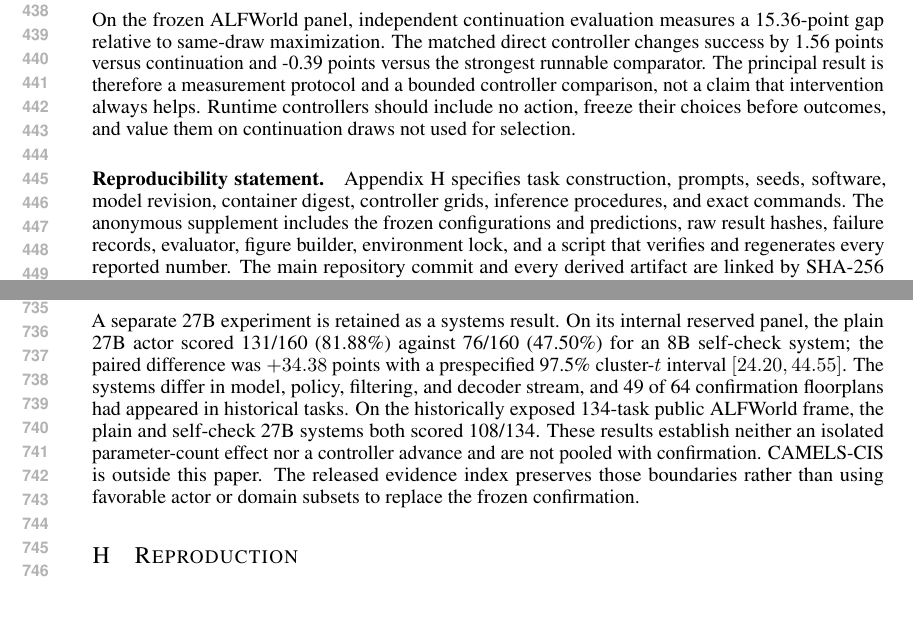
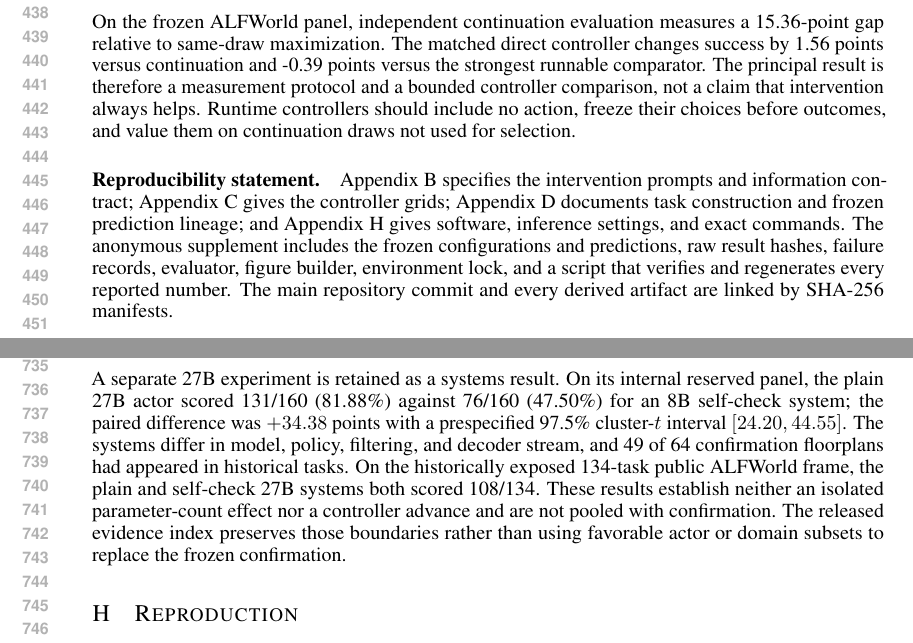
Before and after one commit to mariklolik/intervene-or-continue-iclr2027, a LaTeX paper (paper/main.tex, which reads paper/appendix.tex): two parts of pages 9 and 14 of 15, joined at a grey line, cut so that both start at the same text, the shorter picture padded with empty space. Compiled offline with pdfLaTeX.

Commit message:
paper: sharpen appendix pointers

```diff
--- a/paper/appendix.tex
+++ b/paper/appendix.tex
@@ -122,7 +122,7 @@ Earlier work motivated the new confirmation but does not enter its multiplicity
 
 The native-interface follow-up and its demonstration ablation are reported only as actor-side exploratory analyses. Changing thinking mode, output cap, and demonstration use together produced 80.60\% versus 70.90\% in one paired 134-task draw. A later conditional ablation held thinking and cap fixed: including two released demonstrations produced 116/134 successes (86.57\%) versus 107/134 (79.85\%), a $+6.72$-point estimate with task-bootstrap interval $[-0.75,14.18]$ and two-sided sign-flip $p=0.1087$. Excluding one scene reversed the latter estimate to $-3.51$ points. Neither result is pooled with confirmation, establishes a controller effect, or supports a state-of-the-art claim.
 
-A separate 27B experiment is retained as a systems result. On its internal reserved panel, the plain 27B actor scored 131/160 (81.88\%) against 76/160 (47.50\%) for an 8B self-check system; the paired difference was $+34.38$ points with a prespecified 97.5\% cluster-$t$ interval $[24.20,44.55]$. The systems differ in model, policy, filtering, and decoder stream, and 49 of 64 confirmation floorplans had appeared in historical tasks. On the historically exposed 134-task public ALFWorld frame, the plain and self-check 27B systems both scored 108/134. These results establish neither an isolated parameter-count effect nor a controller advance and are not pooled with confirmation. CAMELS-CIS is outside this paper. The released evidence index preserves those boundaries rather than using favorable actor or domain subsets to replace the frozen confirmation.
+A separate 27B experiment is retained as a systems result. On its internal reserved panel, the plain 27B actor scored 131/160 (81.88\%) against 76/160 (47.50\%) for an 8B self-check system; the paired difference was $+34.38$ points with a prespecified 97.5\% cluster-$t$ interval $[24.20,44.55]$. The systems differ in model, policy, filtering, and decoder stream, and 49 of 64 confirmation floorplans had appeared in historical tasks. On the historically exposed 134-task public ALFWorld frame, the plain and self-check 27B systems both scored 108/134. These results establish neither an isolated parameter-count effect nor a controller advance and are not pooled with confirmation. The released evidence index preserves those boundaries rather than using favorable actor or domain subsets to replace the frozen confirmation.
 
 \section{Reproduction}
 \label{app:repro}
--- a/paper/main.tex
+++ b/paper/main.tex
@@ -184,7 +184,7 @@ The study uses simulated household and elementary-science tasks and contains no
 \input{generated/conclusion.tex}
 
 \paragraph{Reproducibility statement.}
-Appendix~\ref{app:repro} specifies task construction, prompts, seeds, software, model revision, container digest, controller grids, inference procedures, and exact commands. The anonymous supplement includes the frozen configurations and predictions, raw result hashes, failure records, evaluator, figure builder, environment lock, and a script that verifies and regenerates every reported number. The main repository commit and every derived artifact are linked by SHA-256 manifests.
+Appendix~\ref{app:actions} specifies the intervention prompts and information contract; Appendix~\ref{app:controller} gives the controller grids; Appendix~\ref{app:lineage} documents task construction and frozen prediction lineage; and Appendix~\ref{app:repro} gives software, inference settings, and exact commands. The anonymous supplement includes the frozen configurations and predictions, raw result hashes, failure records, evaluator, figure builder, environment lock, and a script that verifies and regenerates every reported number. The main repository commit and every derived artifact are linked by SHA-256 manifests.
 
 \paragraph{AI use statement.}
 AI tools assisted literature search through alphaXiv, experiment and analysis code, manuscript drafting, copyediting, and format checks. Procedural research skills influenced the evidence and review workflow \citep{kassis2026skills}. The confirmation hypotheses, panel, inference, stopping rule, and controller predictions were frozen before their corresponding outcomes. Quantitative claims were regenerated from stored artifacts, citations were checked against source papers, and adverse results were retained. The authors remain responsible for the manuscript and submission.
```
